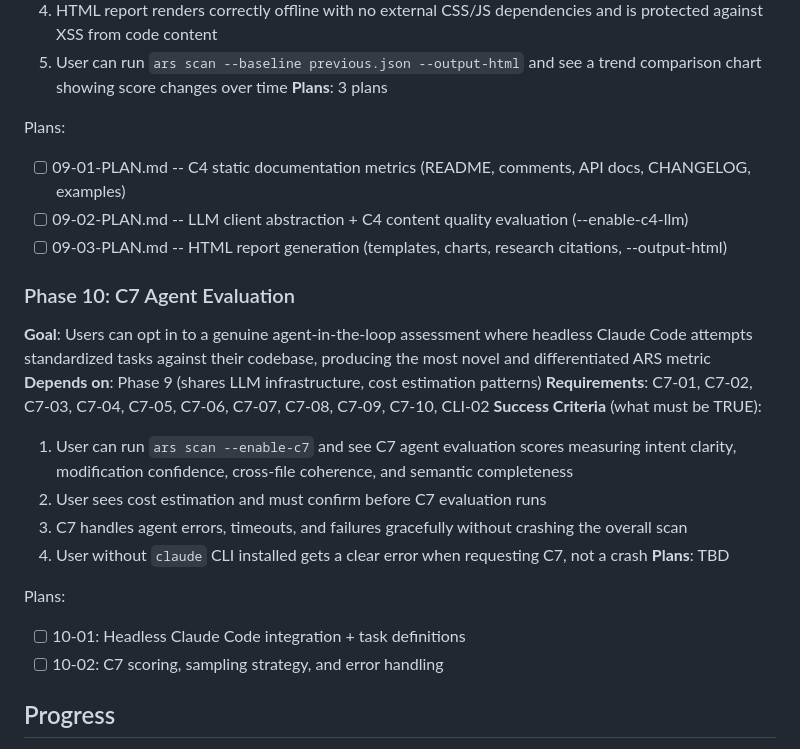
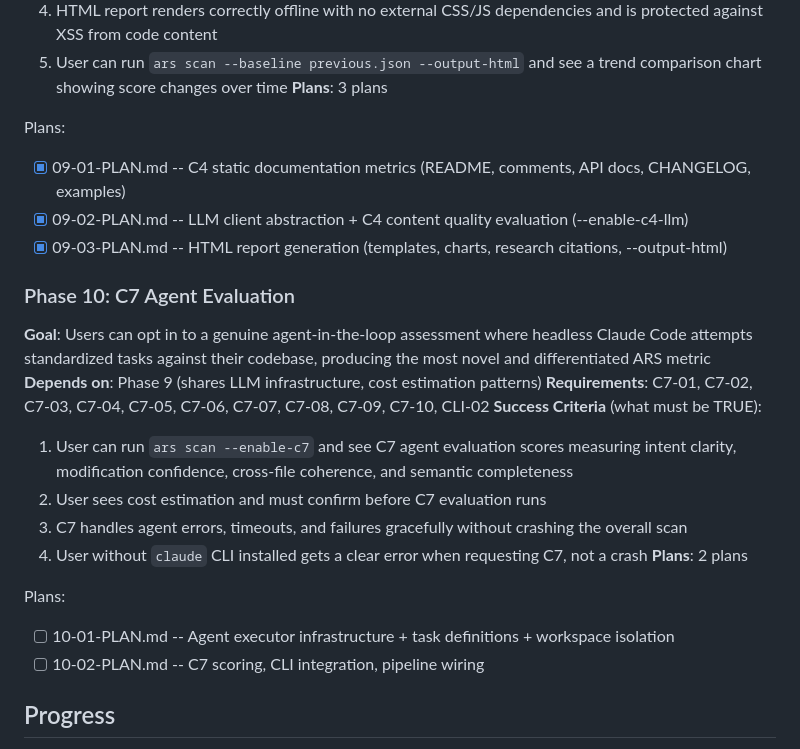
Before and after one commit to ingo-eichhorst/agent-readyness, a Markdown page: .planning/ROADMAP.md, the part around one of its changes. GitHub-like rendering.

Commit message:
docs(10): create phase plan
Phase 10: C7 Agent Evaluation
- 2 plan(s) in 2 wave(s)
- Sequential execution (Plan 02 depends on Plan 01)
- Ready for execution

Co-Authored-By: Claude Opus 4.5 <noreply@anthropic.com>

```diff
--- a/.planning/ROADMAP.md
+++ b/.planning/ROADMAP.md
@@ -92,9 +92,9 @@ Plans:
 **Plans**: 3 plans
 
 Plans:
-- [ ] 09-01-PLAN.md -- C4 static documentation metrics (README, comments, API docs, CHANGELOG, examples)
-- [ ] 09-02-PLAN.md -- LLM client abstraction + C4 content quality evaluation (--enable-c4-llm)
-- [ ] 09-03-PLAN.md -- HTML report generation (templates, charts, research citations, --output-html)
+- [x] 09-01-PLAN.md -- C4 static documentation metrics (README, comments, API docs, CHANGELOG, examples)
+- [x] 09-02-PLAN.md -- LLM client abstraction + C4 content quality evaluation (--enable-c4-llm)
+- [x] 09-03-PLAN.md -- HTML report generation (templates, charts, research citations, --output-html)
 
 ### Phase 10: C7 Agent Evaluation
 **Goal**: Users can opt in to a genuine agent-in-the-loop assessment where headless Claude Code attempts standardized tasks against their codebase, producing the most novel and differentiated ARS metric
@@ -105,11 +105,11 @@ Plans:
   2. User sees cost estimation and must confirm before C7 evaluation runs
   3. C7 handles agent errors, timeouts, and failures gracefully without crashing the overall scan
   4. User without `claude` CLI installed gets a clear error when requesting C7, not a crash
-**Plans**: TBD
+**Plans**: 2 plans
 
 Plans:
-- [ ] 10-01: Headless Claude Code integration + task definitions
-- [ ] 10-02: C7 scoring, sampling strategy, and error handling
+- [ ] 10-01-PLAN.md -- Agent executor infrastructure + task definitions + workspace isolation
+- [ ] 10-02-PLAN.md -- C7 scoring, CLI integration, pipeline wiring
 
 ## Progress
 
```
Also changed, not shown: other parts of .planning/ROADMAP.md (+1 -1 lines), 2 other files.
